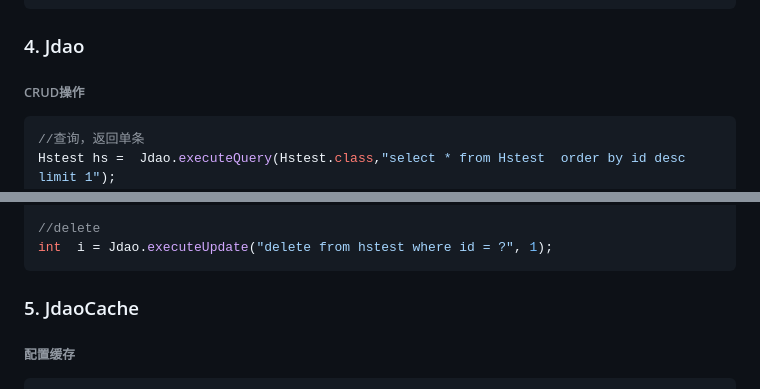
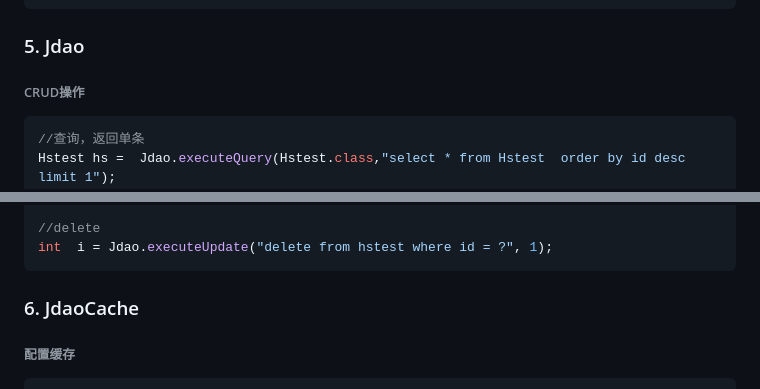
Before and after one commit to donnie4w/jdao, a Markdown page: README_zh.md, 2 parts joined by grey strips. GitHub-like rendering.

````diff
--- a/README_zh.md
+++ b/README_zh.md
@@ -139,7 +141,7 @@ hs.insert();
 //[INSERT SQL] insert to hstest (rowname,value) values("hello world","123456789")
 ```
 
-### 4. Jdao
+### 5. Jdao
 
 ###### CRUD操作
 
@@ -158,7 +160,7 @@ int  i = Jdao.executeUpdate("update hstest set value=? where id=1", "hello");
 int  i = Jdao.executeUpdate("delete from hstest where id = ?", 1);
 ```
 
-### 5. JdaoCache
+### 6. JdaoCache
 
 ###### 配置缓存
 
````
Also changed, not shown: other parts of README_zh.md (+13 -11 lines).
